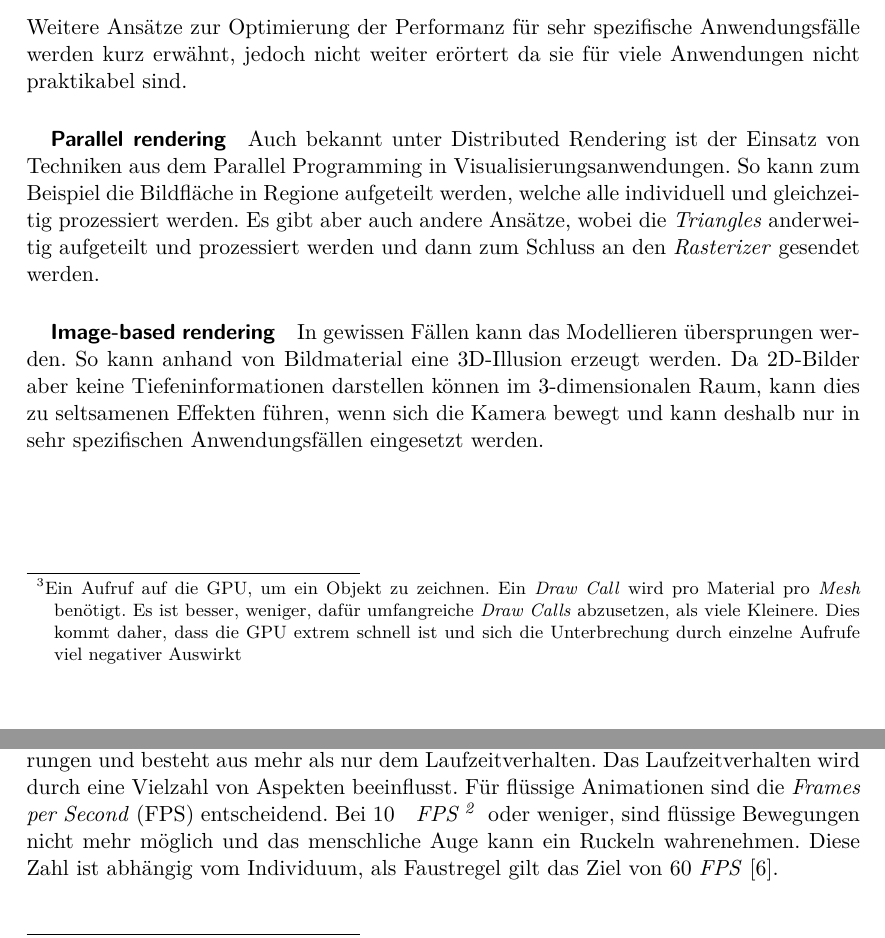
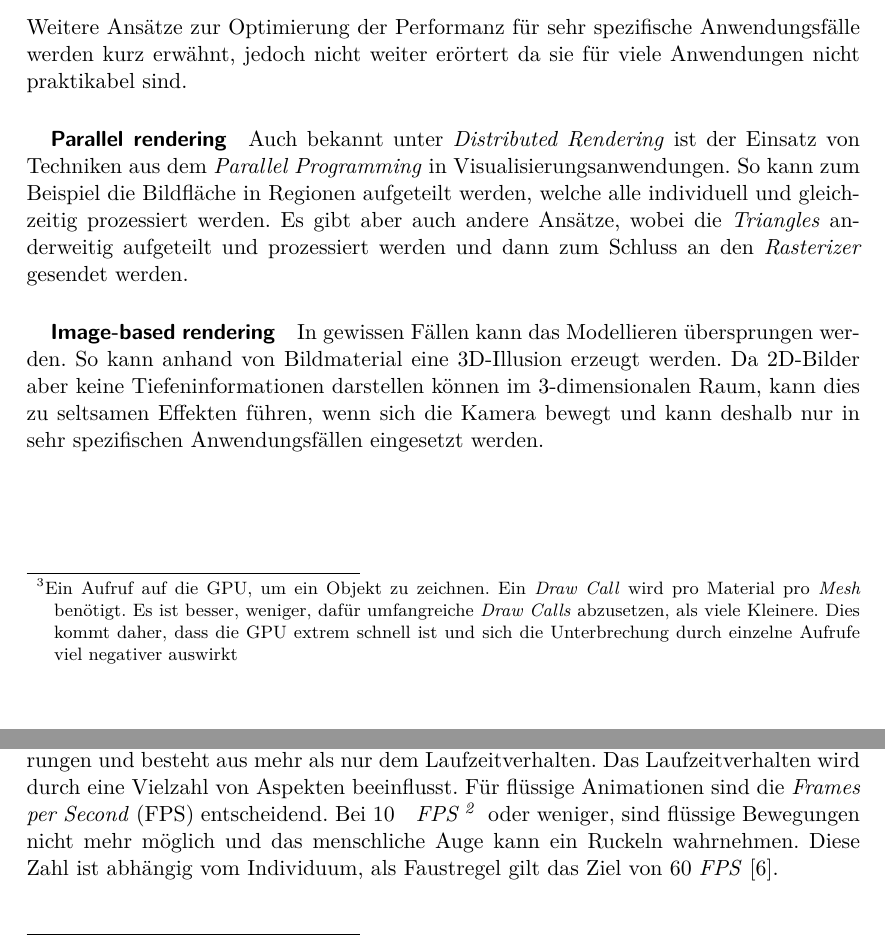
Before and after one commit to kreativwebdesign/lode, a LaTeX document (documentation/report/doc.tex, which reads documentation/report/parts/theoretische_grundlagen.tex, documentation/report/parts/vorgehen_methoden.tex): two parts of pages 23 and 31 of 58, joined at a grey line, cut so that both start at the same text. Compiled offline with pdfLaTeX; a missing bibliography style is replaced by a similar one.

Commit message:
gramMARCly

```diff
--- a/documentation/report/parts/theoretische_grundlagen.tex
+++ b/documentation/report/parts/theoretische_grundlagen.tex
@@ -307,7 +307,7 @@ Dies reduziert die Anzahl Polygone drastisch.
 \paragraph{Occlusion culling}
 Polygone bzw. Objekte, welche komplett von anderen Objekten überdeckt werden, werden bei dieser Variante nicht prozessiert.
 Dieser Prozess analysiert die Szene mittels einer virtuellen Kamera und merkt sich potenziell nicht sichtbare Objekte. Diese Daten werden dann zur Laufzeit von der Kamera verwendet, um zu bestimmen, ob ein Objekt prozessiert werden soll, oder nicht.
-Damit wird die Anzahl \fGlspl{Draw Call}{Ein Aufruf auf die GPU, um ein Objekt zu zeichnen. Ein \e{Draw Call} wird pro Material pro \e{Mesh} benötigt. Es ist besser, weniger, dafür umfangreiche \e{Draw Calls} abzusetzen, als viele Kleinere. Dies kommt daher, dass die GPU extrem schnell ist und sich die Unterbrechung durch einzelne Aufrufe viel negativer Auswirkt} reduziert und somit die Performanz erhöht.
+Damit wird die Anzahl \fGlspl{Draw Call}{Ein Aufruf auf die GPU, um ein Objekt zu zeichnen. Ein \e{Draw Call} wird pro Material pro \e{Mesh} benötigt. Es ist besser, weniger, dafür umfangreiche \e{Draw Calls} abzusetzen, als viele Kleinere. Dies kommt daher, dass die GPU extrem schnell ist und sich die Unterbrechung durch einzelne Aufrufe viel negativer auswirkt} reduziert und somit die Performanz erhöht.
 
 \paragraph{Backface culling}
 \label{chap:backfaceCulling}
@@ -323,10 +323,10 @@ Vergleichbar zu LOD-Artefakten sind sogenannte \e{Imposters}. Dabei wird ein \e{
 Weitere Ansätze zur Optimierung der Performanz für sehr spezifische Anwendungsfälle werden kurz erwähnt, jedoch nicht weiter erörtert da sie für viele Anwendungen nicht praktikabel sind.
 
 \subparagraph{Parallel rendering}
-Auch bekannt unter Distributed Rendering ist der Einsatz von Techniken aus dem Parallel Programming in Visualisierungsanwendungen. So kann zum Beispiel die Bildfläche in Regione aufgeteilt werden, welche alle individuell und gleichzeitig prozessiert werden. Es gibt aber auch andere Ansätze, wobei die \e{Triangles} anderweitig aufgeteilt und prozessiert werden und dann zum Schluss an den \e{Rasterizer} gesendet werden.
+Auch bekannt unter \e{Distributed Rendering} ist der Einsatz von Techniken aus dem \e{Parallel Programming} in Visualisierungsanwendungen. So kann zum Beispiel die Bildfläche in Regionen aufgeteilt werden, welche alle individuell und gleichzeitig prozessiert werden. Es gibt aber auch andere Ansätze, wobei die \e{Triangles} anderweitig aufgeteilt und prozessiert werden und dann zum Schluss an den \e{Rasterizer} gesendet werden.
 
 \subparagraph{Image-based rendering}
-In gewissen Fällen kann das Modellieren übersprungen werden. So kann anhand von Bildmaterial eine 3D-Illusion erzeugt werden. Da 2D-Bilder aber keine Tiefeninformationen darstellen können im 3-dimensionalen Raum, kann dies zu seltsamenen Effekten führen, wenn sich die Kamera bewegt und kann deshalb nur in sehr spezifischen Anwendungsfällen eingesetzt werden.
+In gewissen Fällen kann das Modellieren übersprungen werden. So kann anhand von Bildmaterial eine 3D-Illusion erzeugt werden. Da 2D-Bilder aber keine Tiefeninformationen darstellen können im 3-dimensionalen Raum, kann dies zu seltsamen Effekten führen, wenn sich die Kamera bewegt und kann deshalb nur in sehr spezifischen Anwendungsfällen eingesetzt werden.
 
 \section{Einführung Level of Detail}
 \label{chap:lodIntroduction}
--- a/documentation/report/parts/vorgehen_methoden.tex
+++ b/documentation/report/parts/vorgehen_methoden.tex
@@ -120,7 +120,7 @@ Beim \e{Visual Popping} handelt sich um den Moment, in dem die Artefakte ausgeta
 
 Für jede Applikation ist das Laufzeitverhalten entscheidend. So ist eine schlechte \e{User Experience} inakzeptabel. \e{User Experience} ist häufig Teil der nicht funktionalen Anforderungen und besteht aus mehr als nur dem Laufzeitverhalten.
 Das Laufzeitverhalten wird durch eine Vielzahl von Aspekten beeinflusst.
-Für flüssige Animationen sind die \e{Frames per Second} (FPS) entscheidend. Bei 10 \e{\fgls{FPS}{Bilder pro Sekunde. Die Anzahl der Render-Durchläufe der \gls{Rendering Engine}, die sich darauf auswirkt, wie flüssig eine Applikation läuft. Angestrebt werden in der Regel 60 FPS, was eine sehr flüssige Bewegung garantiert}} oder weniger, sind flüssige Bewegungen nicht mehr möglich und das menschliche Auge kann ein Ruckeln wahrenehmen. Diese Zahl ist abhängig vom Individuum, als Faustregel gilt das Ziel von 60 \e{\gls{FPS}} \cite{limitsOfHumanVision}.
+Für flüssige Animationen sind die \e{Frames per Second} (FPS) entscheidend. Bei 10 \e{\fgls{FPS}{Bilder pro Sekunde. Die Anzahl der Render-Durchläufe der \gls{Rendering Engine}, die sich darauf auswirkt, wie flüssig eine Applikation läuft. Angestrebt werden in der Regel 60 FPS, was eine sehr flüssige Bewegung garantiert}} oder weniger, sind flüssige Bewegungen nicht mehr möglich und das menschliche Auge kann ein Ruckeln wahrnehmen. Diese Zahl ist abhängig vom Individuum, als Faustregel gilt das Ziel von 60 \e{\gls{FPS}} \cite{limitsOfHumanVision}.
 
 \paragraph{Berücksichtigung der Aspekte}
 In dieser Arbeit wird ein hoher Wert darauf gelegt, dass die Entwicklungszeit möglichst geringfügig erhöht wird. Zudem werden, wo möglich, Empfehlungen getätigt, um die Downloadgrösse nur marginal zu verändern. Das Minimieren der visuellen Auswirkungen kann durch visuelle Vergleiche sichergestellt werden.
```
Also changed, not shown: documentation/report/parts/einleitung.tex (+1 -1 lines), documentation/report/parts/theoretische_grundlagen.tex (2 more changed lines).
